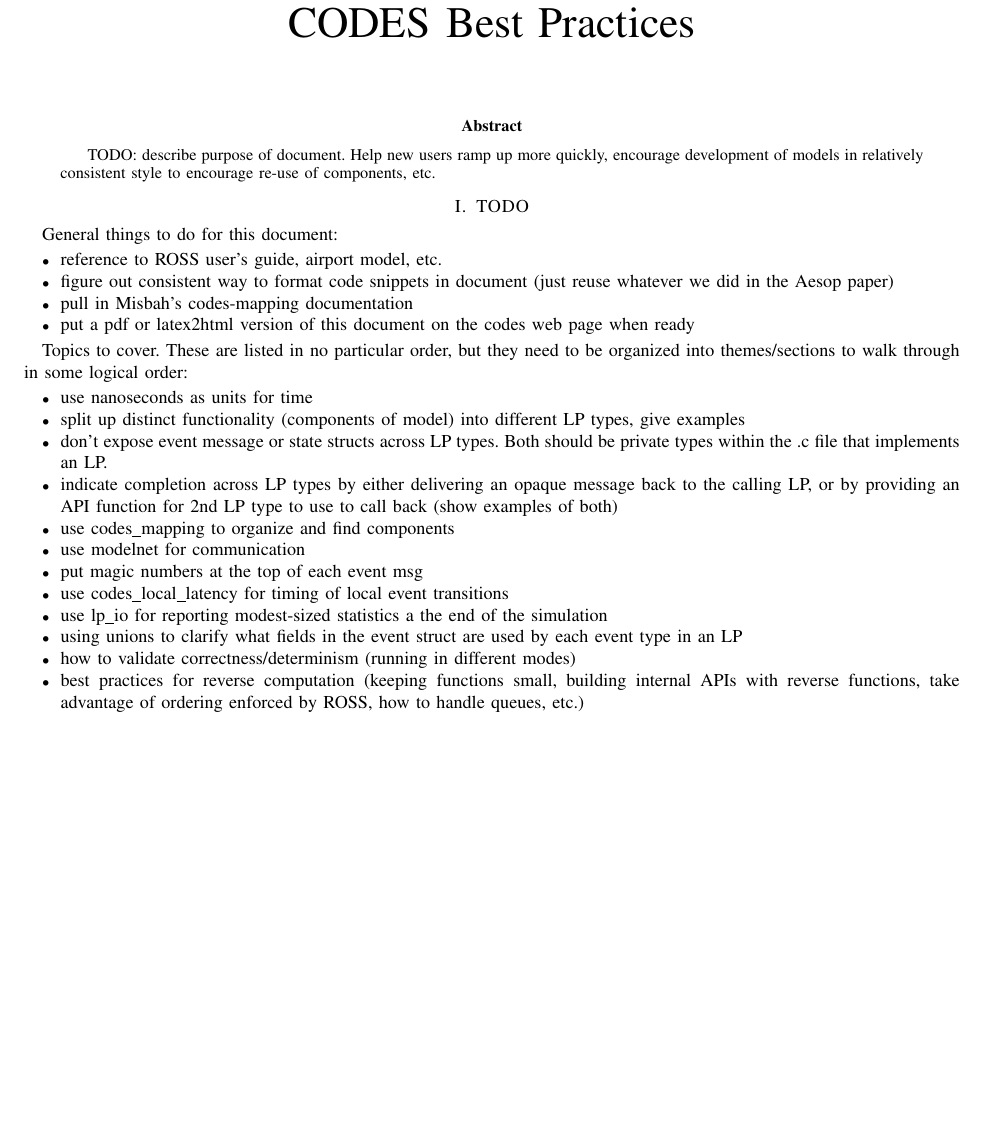
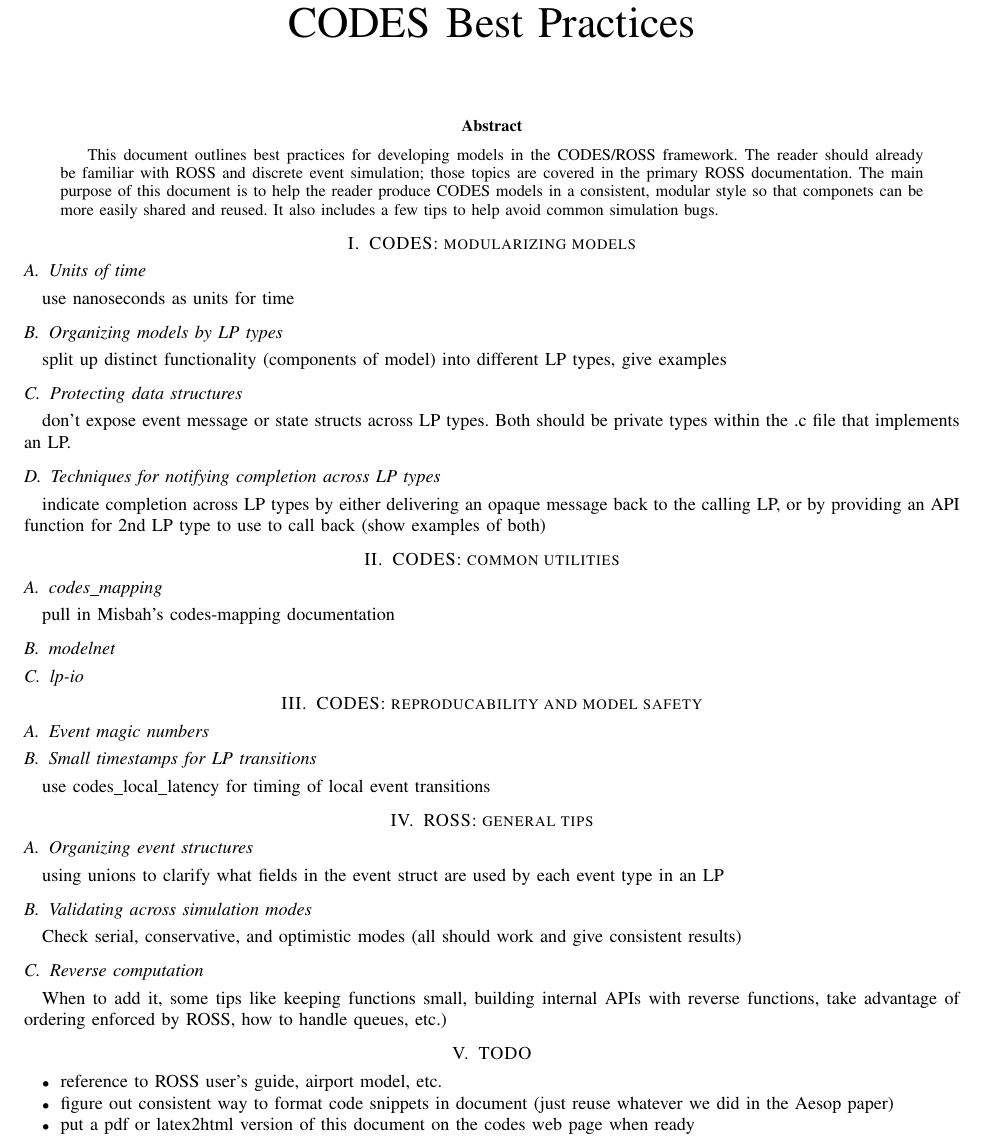
Before and after one commit to codes-org/codes, a LaTeX paper (doc/codes-best-practices.tex): part of the page, cut so that both start at the same text, the shorter picture padded with empty space. Compiled offline with pdfLaTeX.

Commit message:
start organizing into sections and subsections

```diff
--- a/doc/codes-best-practices.tex
+++ b/doc/codes-best-practices.tex
@@ -150,47 +150,83 @@
 \maketitle
 
 \begin{abstract}
-TODO: describe purpose of document.  Help new users ramp up more quickly,
-encourage development of models in relatively consistent style to encourage
-re-use of components, etc.
+This document outlines best practices for developing models in the
+CODES/ROSS framework.  The reader should already be familiar with ROSS
+and discrete event simulation; those topics are covered in the primary
+ROSS documentation.
+%
+The main purpose of this document is to help the reader produce
+CODES models in a consistent, modular style so that componets can be more
+easily shared and reused.  It also includes a few tips to help avoid common
+simulation bugs.
 \end{abstract}
+
+\section{CODES: modularizing models}
+
+\subsection{Units of time}
+
+use nanoseconds as units for time
+
+\subsection{Organizing models by LP types}
+
+split up distinct functionality (components of model) into different
+LP types, give examples
+
+\subsection{Protecting data structures}
+
+don't expose event message or state structs across LP types.  Both
+should be private types within the .c file that implements an LP.
+
+\subsection{Techniques for notifying completion across LP types}
+
+indicate completion across LP types by either delivering an opaque message
+back to the calling LP, or by providing an API function for 2nd LP type to
+use to call back (show examples of both)
+
+\section{CODES: common utilities}
+
+\subsection{codes\_mapping}
+
+pull in Misbah's codes-mapping documentation
+
+\subsection{modelnet}
+
+\subsection{lp-io}
+
+\section{CODES: reproducability and model safety}
+
+\subsection{Event magic numbers}
+
+\subsection{Small timestamps for LP transitions}
+
+use codes\_local\_latency for timing of local event transitions
+
+\section{ROSS: general tips}
+
+\subsection{Organizing event structures}
+
+using unions to clarify what fields in the event struct are used by each
+event type in an LP
+
+\subsection{Validating across simulation modes}
+
+Check serial, conservative, and optimistic modes (all should work and give
+consistent results)
+
+\subsection{Reverse computation}
+
+When to add it, some tips like keeping functions small, building
+internal APIs with reverse functions, take advantage of ordering enforced by
+ROSS, how to handle queues, etc.)
 
 \section{TODO}
 
-General things to do for this document:
 \begin{itemize}
 \item reference to ROSS user's guide, airport model, etc.
 \item figure out consistent way to format code snippets in document (just
 reuse whatever we did in the Aesop paper)
-\item pull in Misbah's codes-mapping documentation
 \item put a pdf or latex2html version of this document on the codes web page
 when ready
 \end{itemize}
 
-Topics to cover.  These are listed in no particular order, but they need to
-be organized into themes/sections to walk through in some logical order:
-
-\begin{itemize}
-\item use nanoseconds as units for time
-\item split up distinct functionality (components of model) into different
-LP types, give examples
-\item don't expose event message or state structs across LP types.  Both
-should be private types within the .c file that implements an LP.
-\item indicate completion across LP types by either delivering an opaque message
-back to the calling LP, or by providing an API function for 2nd LP type to
-use to call back (show examples of both)
-\item use codes\_mapping to organize and find components
-\item use modelnet for communication
-\item put magic numbers at the top of each event msg
-\item use codes\_local\_latency for timing of local event transitions
-\item use lp\_io for reporting modest-sized statistics a the end of the
-simulation
-\item using unions to clarify what fields in the event struct are used by each
-event type in an LP
-\item how to validate correctness/determinism (running in different modes)
-\item best practices for reverse computation (keeping functions small, building
-internal APIs with reverse functions, take advantage of ordering enforced by
-ROSS, how to handle queues, etc.)
-\end{itemize}
-
 \end{document}
```
